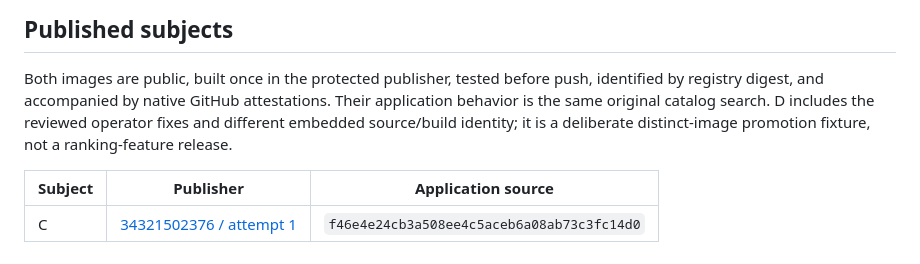
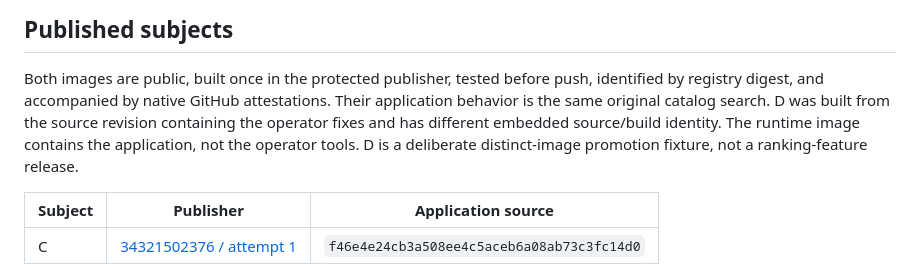
Before and after one commit to nnennandukwe/controlled-release-lab, a Markdown page: docs/build-02-closeout.md, the part around the change. GitHub-like rendering.

Commit message:
Clarify application image and operator source boundaries

```diff
--- a/docs/build-02-closeout.md
+++ b/docs/build-02-closeout.md
@@ -32,8 +32,10 @@ review-label discrepancy, not a claim that Qodo marked the finding closed.
 
 Both images are public, built once in the protected publisher, tested before
 push, identified by registry digest, and accompanied by native GitHub attestations.
-Their application behavior is the same original catalog search. D includes the
-reviewed operator fixes and different embedded source/build identity; it is a
+Their application behavior is the same original catalog search. D was built from
+the source revision containing the operator fixes and has different embedded
+source/build identity. The runtime image contains the application, not the
+operator tools. D is a
 deliberate distinct-image promotion fixture, not a ranking-feature release.
 
 | Subject | Publisher | Application source |
```
